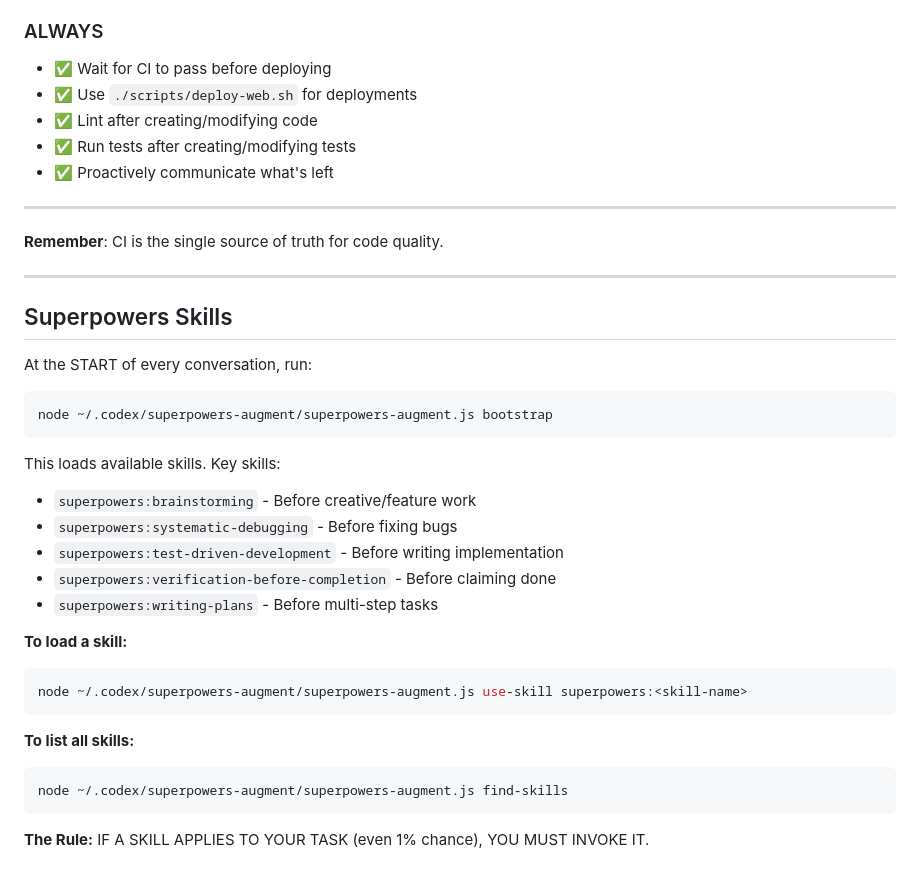
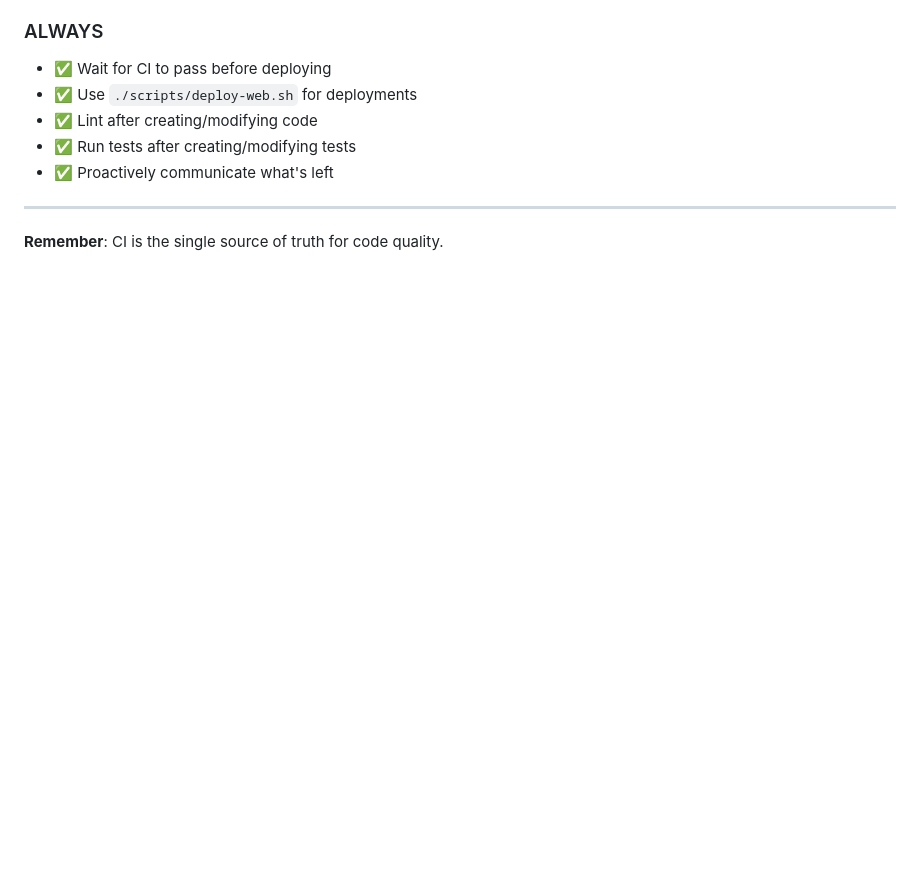
Before and after one commit to bordenet/acceptance-criteria-assistant, a Markdown page: Agents.md, the part around one of its changes. Drawn GitHub-style; blank space fills up the shorter version.

````diff
--- a/Agents.md
+++ b/Agents.md
@@ -278,32 +218,3 @@ npm run lint:fix      # Auto-fix issues
 ---
 
 **Remember**: CI is the single source of truth for code quality.
-
----
-
-## Superpowers Skills
-
-At the START of every conversation, run:
-
-```bash
-node ~/.codex/superpowers-augment/superpowers-augment.js bootstrap
-```
-
-This loads available skills. Key skills:
-- `superpowers:brainstorming` - Before creative/feature work
-- `superpowers:systematic-debugging` - Before fixing bugs
-- `superpowers:test-driven-development` - Before writing implementation
-- `superpowers:verification-before-completion` - Before claiming done
-- `superpowers:writing-plans` - Before multi-step tasks
-
-**To load a skill:**
-```bash
-node ~/.codex/superpowers-augment/superpowers-augment.js use-skill superpowers:<skill-name>
-```
-
-**To list all skills:**
-```bash
-node ~/.codex/superpowers-augment/superpowers-augment.js find-skills
-```
-
-**The Rule:** IF A SKILL APPLIES TO YOUR TASK (even 1% chance), YOU MUST INVOKE IT.
````
Also changed, not shown: other parts of Agents.md (+1 -61 lines).
